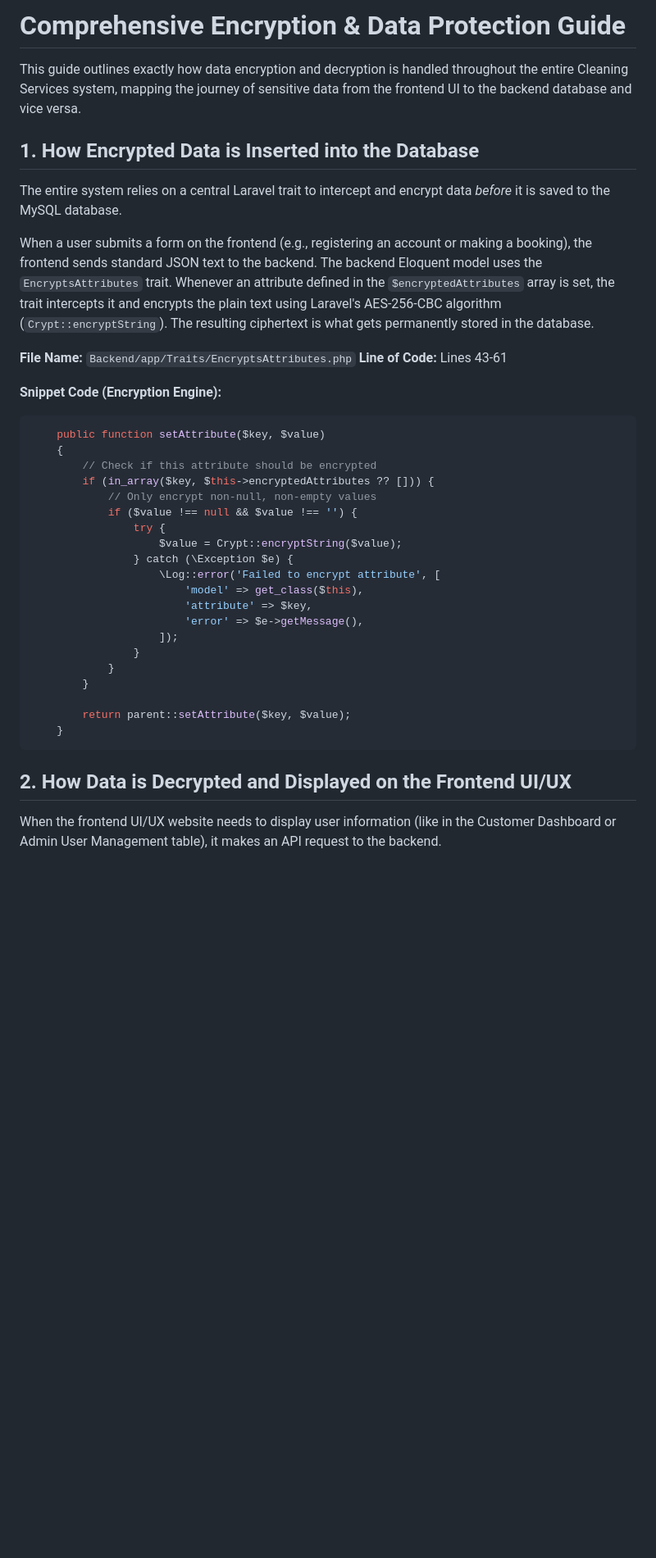
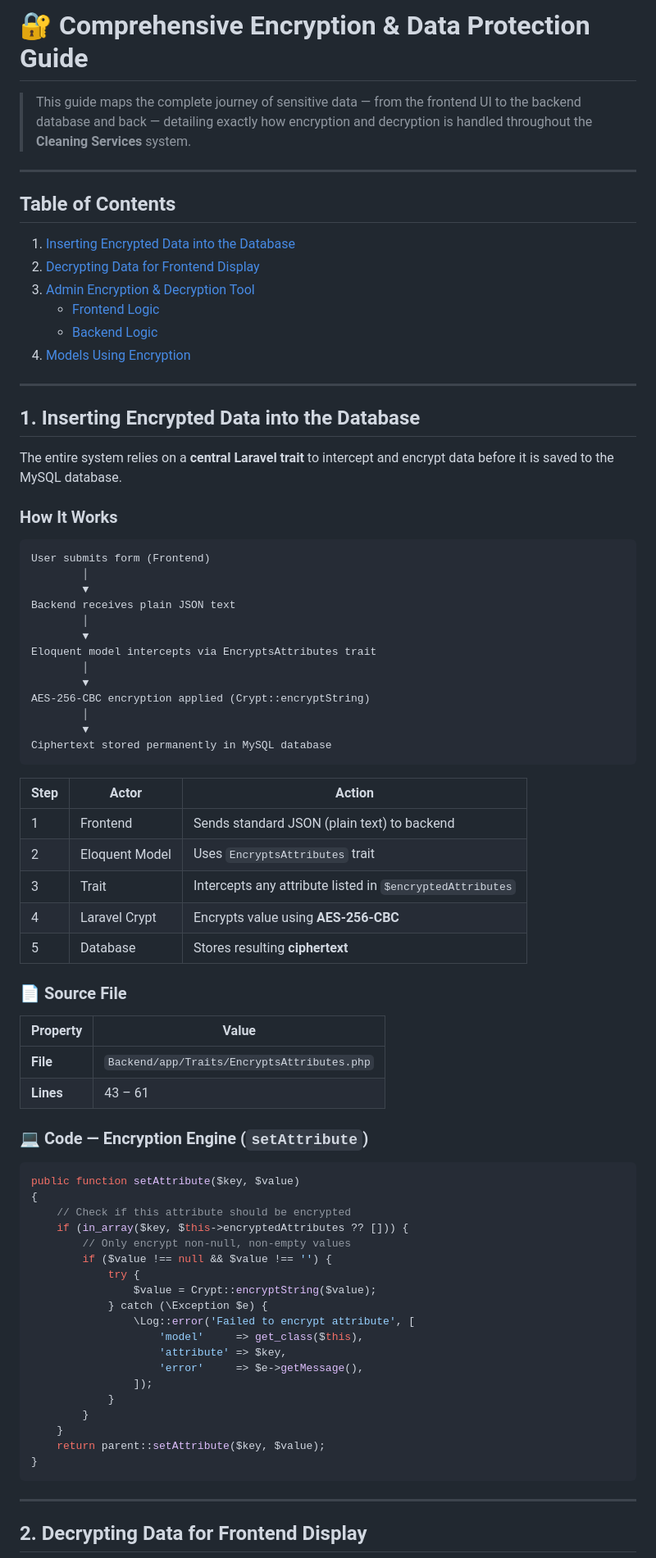
Before and after one commit to leiradcompany-beep/app, a Markdown page: guide.md, the part around one of its changes. Shown at 82% size. GitHub-like rendering; blank space fills up the shorter version.

````diff
--- a/guide.md
+++ b/guide.md
@@ -1,41 +1,82 @@
-# Comprehensive Encryption & Data Protection Guide
+# 🔐 Comprehensive Encryption & Data Protection Guide
 
-This guide outlines exactly how data encryption and decryption is handled throughout the entire Cleaning Services system, mapping the journey of sensitive data from the frontend UI to the backend database and vice versa.
+> This guide maps the complete journey of sensitive data — from the frontend UI to the backend database and back — detailing exactly how encryption and decryption is handled throughout the **Cleaning Services** system.
 
-## 1. How Encrypted Data is Inserted into the Database
+---
 
-The entire system relies on a central Laravel trait to intercept and encrypt data *before* it is saved to the MySQL database.
+## Table of Contents
 
-When a user submits a form on the frontend (e.g., registering an account or making a booking), the frontend sends standard JSON text to the backend. The backend Eloquent model uses the `EncryptsAttributes` trait. Whenever an attribute defined in the `$encryptedAttributes` array is set, the trait intercepts it and encrypts the plain text using Laravel's AES-256-CBC algorithm (`Crypt::encryptString`). The resulting ciphertext is what gets permanently stored in the database.
+1. [Inserting Encrypted Data into the Database](#1-inserting-encrypted-data-into-the-database)
+2. [Decrypting Data for Frontend Display](#2-decrypting-data-for-frontend-display)
+3. [Admin Encryption & Decryption Tool](#3-admin-encryption--decryption-tool)
+   - [Frontend Logic](#frontend-logic)
+   - [Backend Logic](#backend-logic)
+4. [Models Using Encryption](#4-models-using-encryption)
 
-**File Name:** `Backend/app/Traits/EncryptsAttributes.php`
-**Line of Code:** Lines 43-61
+---
 
-**Snippet Code (Encryption Engine):**
+## 1. Inserting Encrypted Data into the Database
+
+The entire system relies on a **central Laravel trait** to intercept and encrypt data before it is saved to the MySQL database.
+
+### How It Works
+
+```
+User submits form (Frontend)
+        │
+        ▼
+Backend receives plain JSON text
+        │
+        ▼
+Eloquent model intercepts via EncryptsAttributes trait
+        │
+        ▼
+AES-256-CBC encryption applied (Crypt::encryptString)
+        │
+        ▼
+Ciphertext stored permanently in MySQL database
+```
+
+| Step | Actor | Action |
+|------|-------|--------|
+| 1 | Frontend | Sends standard JSON (plain text) to backend |
+| 2 | Eloquent Model | Uses `EncryptsAttributes` trait |
+| 3 | Trait | Intercepts any attribute listed in `$encryptedAttributes` |
+| 4 | Laravel Crypt | Encrypts value using **AES-256-CBC** |
+| 5 | Database | Stores resulting **ciphertext** |
+
+### 📄 Source File
+
+| Property | Value |
+|----------|-------|
+| **File** | `Backend/app/Traits/EncryptsAttributes.php` |
+| **Lines** | 43 – 61 |
+
+### 💻 Code — Encryption Engine (`setAttribute`)
+
 ```php
-    public function setAttribute($key, $value)
-    {
-        // Check if this attribute should be encrypted
-        if (in_array($key, $this->encryptedAttributes ?? [])) {
-            // Only encrypt non-null, non-empty values
-            if ($value !== null && $value !== '') {
-                try {
-                    $value = Crypt::encryptString($value);
-                } catch (\Exception $e) {
-                    \Log::error('Failed to encrypt attribute', [
-                        'model' => get_class($this),
-                        'attribute' => $key,
-                        'error' => $e->getMessage(),
-                    ]);
-                }
+public function setAttribute($key, $value)
+{
+    // Check if this attribute should be encrypted
+    if (in_array($key, $this->encryptedAttributes ?? [])) {
+        // Only encrypt non-null, non-empty values
+        if ($value !== null && $value !== '') {
+            try {
+                $value = Crypt::encryptString($value);
+            } catch (\Exception $e) {
+                \Log::error('Failed to encrypt attribute', [
+                    'model'     => get_class($this),
+                    'attribute' => $key,
+                    'error'     => $e->getMessage(),
+                ]);
             }
         }
-
-        return parent::setAttribute($key, $value);
     }
+    return parent::setAttribute($key, $value);
+}
 ```
 
-## 2. How Data is Decrypted and Displayed on the Frontend UI/UX
+---
 
-When the frontend UI/UX website needs to display user information (like in the Customer Dashboard or Admin User Management table), it makes an API request to the backend.
+## 2. Decrypting Data for Frontend Display
 
````
Also changed, not shown: other parts of guide.md (+163 -88 lines).
